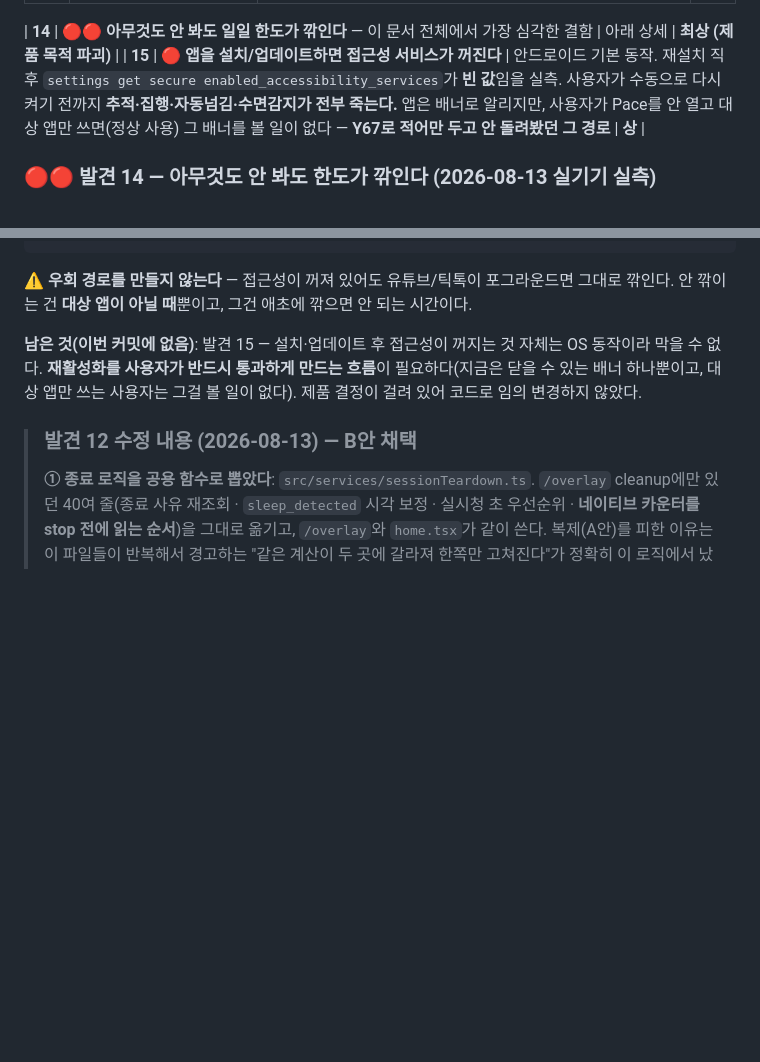
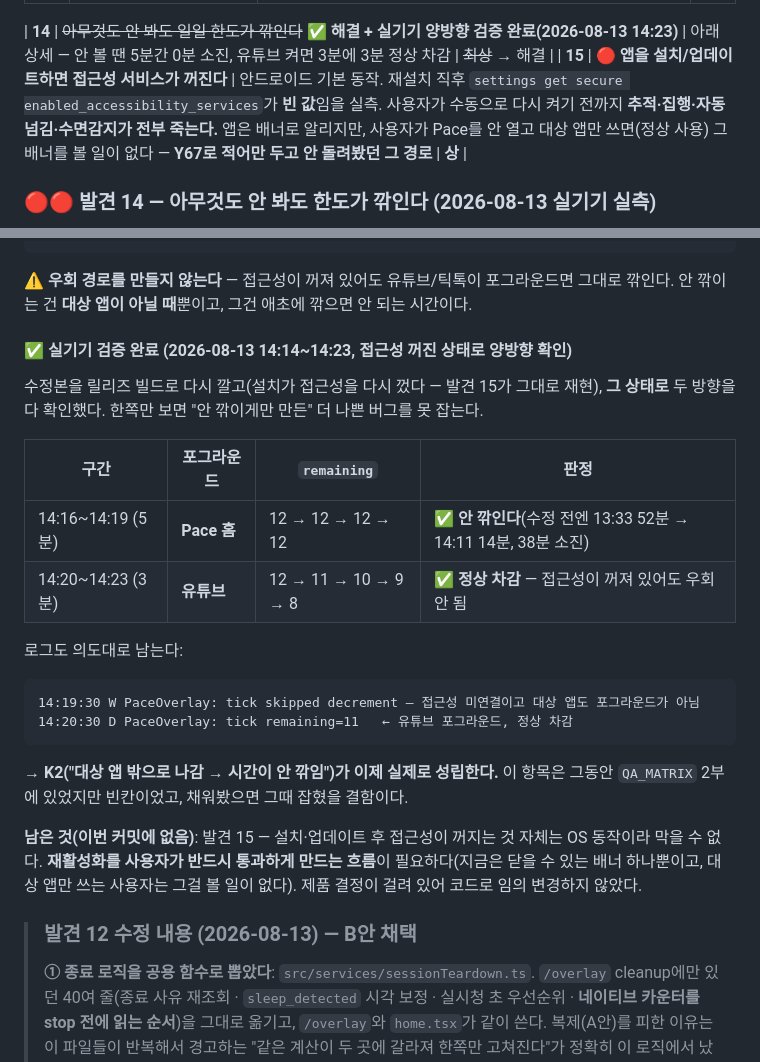
Before and after one commit to eileen0321/PACE, a Markdown page: QA_FULL_TEST.md, 2 parts joined by grey strips. GitHub-like rendering; blank space fills up the shorter version.

Commit message:
test(critical): 발견 14 실기기 양방향 검증 완료 — 안 볼 땐 안 깎이고, 유튜브 켜면 깎인다
수정본을 릴리즈 빌드로 다시 깔고(설치가 접근성을 또 껐다 — 발견 15가 그대로 재현) **접근성이
꺼진 그 상태로** 두 방향을 다 확인했다. 한쪽만 보면 "안 깎이게만 만든" 더 나쁜 버그를 못 잡는다.

  14:16~14:19 (5분)  포그라운드=Pace 홈    remaining 12 -> 12 -> 12 -> 12   안 깎임
  14:20~14:23 (3분)  포그라운드=유튜브     remaining 12 -> 11 -> 10 -> 9 -> 8  정상 차감

  14:19:30 W PaceOverlay: tick skipped decrement — 접근성 미연결이고 대상 앱도 포그라운드가 아님
  14:20:30 D PaceOverlay: tick remaining=11   <- 유튜브 포그라운드

수정 전 같은 조건: 13:33 52분 -> 14:11 14분. 아무도 아무것도 안 보는 38분이 통째로 타버렸다.

접근성이 꺼져 있어도 대상 앱이 포그라운드면 그대로 깎이므로 "접근성을 꺼서 무제한 시청" 우회는
생기지 않는다. 안 깎이는 건 대상 앱이 아닐 때뿐이고 그건 애초에 깎으면 안 되는 시간이다.

-> K2("대상 앱 밖으로 나감 -> 시간이 안 깎임")가 이제 실제로 성립한다. 이 항목은 QA_MATRIX 2부에
   내내 있었지만 빈칸이었다. 채워봤으면 그때 잡혔을 결함이다.

Co-Authored-By: Claude Opus 5 <noreply@anthropic.com>

````diff
--- a/QA_FULL_TEST.md
+++ b/QA_FULL_TEST.md
@@ -1119,7 +1119,7 @@
 | 12 | 🟡 **앱을 갈아타면 두 번째 앱의 시청시간이 첫 번째 앱으로 기록된다** → **코드 수정 완료, 실기기 미검증** | `home.tsx:490`이 세션이 `running`이면 **플랫폼이 달라도** 새 세션을 안 만들고 앱만 띄운다(`launchPlatformApp`). `viewing_sessions.platform_app`은 INSERT 때 한 번 박히고 **세션 도중 갱신하는 코드가 전무**하다(`endSession`도 안 건드림). → 유튜브로 시작해 틱톡을 30분 보면 **30분이 통째로 유튜브로 기록**된다. 원래 의도는 "같은 카드 재탭 시 이중 세션 방지"(감사 HIGH2)였는데 **같은 앱 재탭과 다른 앱 전환을 구분하지 않는다.** D21이 기대값으로 적어 둔 "이전 세션 종료 후 새 세션"이 구현돼 있지 않다. 부수 피해: 홈 "Active" 배지가 엉뚱한 카드에 남고, **분석탭 Platform Breakdown이 `length > 1`을 못 채워 섹션째 숨는다(M11의 실사용 재현 경로)** | **상** |
 | 13 | ~~`build.gradle`의 `versionName`이 `app.json`의 `version`과 어긋난다~~ ✅ **해결(2026-08-13)** — `versionName "1.0.3"`으로 맞추고, 같이 올려야 한다는 경고를 그 줄 위에 남겼다 | `f7ae3df`가 versionCode는 양쪽 다 12로 올렸는데 **버전 문자열은 `app.json`만 1.0.3이 되고 `build.gradle`은 `versionName "1.0.2"`로 남았다.** 그런데 `build.gradle:95` 주석이 스스로 적어 뒀듯 **bare workflow에서 진짜 값은 `build.gradle`** 이다(app.json은 `expo prebuild`가 이 파일을 재생성할 때만 쓰임). → 지금 빌드하면 **스토어에 1.0.2로 올라간다**(이미 나간 이름과 같아 릴리즈 관리가 꼬인다). 실기기 설치본에서 `versionCode=12 / versionName=1.0.2`로 실제 확인. **업로드를 막지는 않는다**(Play는 같은 versionName + 다른 versionCode를 허용) — 그래서 출시 차단이 아니라 중이다. 강제 업데이트 게이트도 **빌드 번호로 판정**하므로 영향 없다(`appVersionGate`) | 중 |
 
-| **14** | 🔴🔴 **아무것도 안 봐도 일일 한도가 깎인다** — 이 문서 전체에서 가장 심각한 결함 | 아래 상세 | **최상 (제품 목적 파괴)** |
+| **14** | ~~아무것도 안 봐도 일일 한도가 깎인다~~ ✅ **해결 + 실기기 양방향 검증 완료(2026-08-13 14:23)** | 아래 상세 — 안 볼 땐 5분간 0분 소진, 유튜브 켜면 3분에 3분 정상 차감 | ~~최상~~ → 해결 |
 | **15** | 🔴 **앱을 설치/업데이트하면 접근성 서비스가 꺼진다** | 안드로이드 기본 동작. 재설치 직후 `settings get secure enabled_accessibility_services`가 **빈 값**임을 실측. 사용자가 수동으로 다시 켜기 전까지 **추적·집행·자동넘김·수면감지가 전부 죽는다.** 앱은 배너로 알리지만, 사용자가 Pace를 안 열고 대상 앱만 쓰면(정상 사용) 그 배너를 볼 일이 없다 — **Y67로 적어만 두고 안 돌려봤던 그 경로** | **상** |
 
 ### 🔴🔴 발견 14 — 아무것도 안 봐도 한도가 깎인다 (2026-08-13 실기기 실측)
@@ -1173,6 +1173,25 @@ val shouldDecrement = when (isPlaying) {
 
 ⚠️ **우회 경로를 만들지 않는다** — 접근성이 꺼져 있어도 유튜브/틱톡이 포그라운드면 그대로 깎인다.
 안 깎이는 건 **대상 앱이 아닐 때**뿐이고, 그건 애초에 깎으면 안 되는 시간이다.
+
+#### ✅ 실기기 검증 완료 (2026-08-13 14:14~14:23, 접근성 **꺼진 상태**로 양방향 확인)
+
+수정본을 릴리즈 빌드로 다시 깔고(설치가 접근성을 다시 껐다 — 발견 15가 그대로 재현), **그 상태로**
+두 방향을 다 확인했다. 한쪽만 보면 "안 깎이게만 만든" 더 나쁜 버그를 못 잡는다.
+
+| 구간 | 포그라운드 | `remaining` | 판정 |
+|---|---|---|---|
+| 14:16~14:19 (5분) | **Pace 홈** | 12 → 12 → 12 → 12 | ✅ **안 깎인다**(수정 전엔 13:33 52분 → 14:11 14분, 38분 소진) |
+| 14:20~14:23 (3분) | **유튜브** | 12 → 11 → 10 → 9 → 8 | ✅ **정상 차감** — 접근성이 꺼져 있어도 우회 안 됨 |
+
+로그도 의도대로 남는다:
+```
+14:19:30 W PaceOverlay: tick skipped decrement — 접근성 미연결이고 대상 앱도 포그라운드가 아님
+14:20:30 D PaceOverlay: tick remaining=11   ← 유튜브 포그라운드, 정상 차감
+```
+
+→ **K2("대상 앱 밖으로 나감 → 시간이 안 깎임")가 이제 실제로 성립한다.** 이 항목은 그동안
+`QA_MATRIX` 2부에 있었지만 빈칸이었고, 채워봤으면 그때 잡혔을 결함이다.
 
 **남은 것(이번 커밋에 없음)**: 발견 15 — 설치·업데이트 후 접근성이 꺼지는 것 자체는 OS 동작이라
 막을 수 없다. **재활성화를 사용자가 반드시 통과하게 만드는 흐름**이 필요하다(지금은 닫을 수 있는
````
